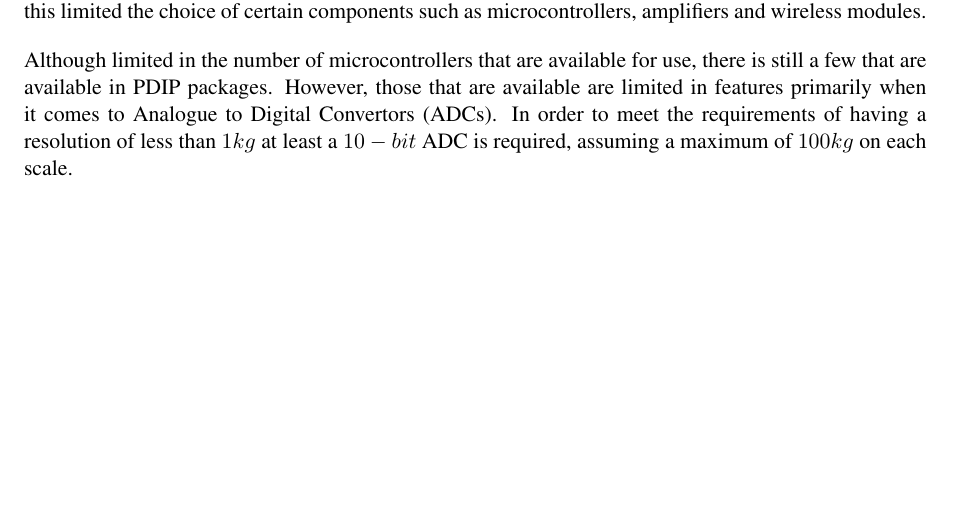
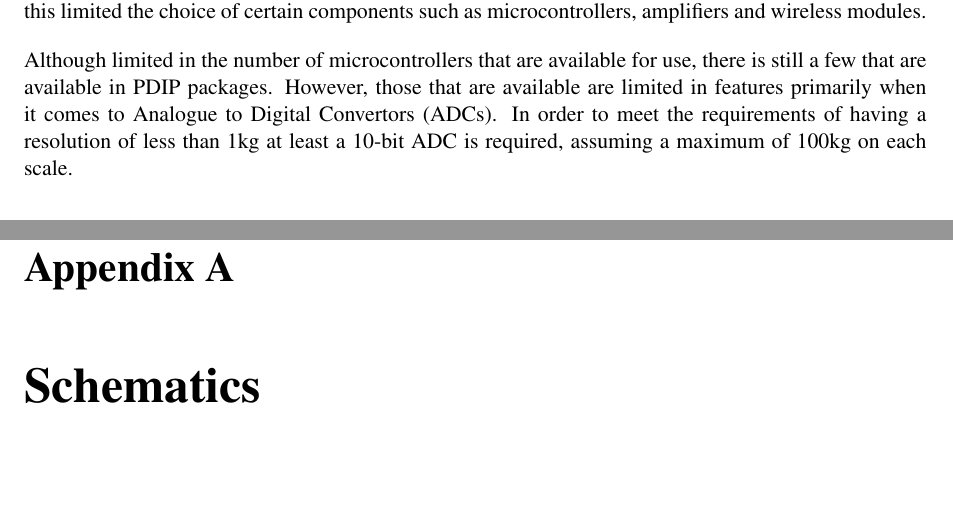
Before and after one commit to kristianhentschel/ESE3H-Team-Project-Group-N, a LaTeX document (tp3/Documentation/TeamN.tex, which reads tp3/Documentation/implementation/hardware.tex): part of page 18 of 27 before the commit and two parts of pages 18 and 28 of 28 after it, the two joined at a grey line, cut so that both start at the same text, the shorter picture padded with empty space. Compiled offline with pdfLaTeX.

Commit message:
added the appendix, still need to sort the PDFs for it though

```diff
--- a/tp3/Documentation/TeamN.tex
+++ b/tp3/Documentation/TeamN.tex
@@ -10,6 +10,8 @@
 \usepackage{url}%
 \usepackage{rotating}
 \usepackage{longtable}
+\usepackage{appendix}
+\usepackage{pdfpages}
 
 \begin{document}
 \title{ESE3: Choose Your Own}
@@ -106,4 +108,7 @@ multimedia content of the project.
 %==============================================================================
 \bibliographystyle{plain}
 \bibliography{TeamN}
+\newpage
+\appendix
+\chapter{Schematics}
 \end{document}
--- a/tp3/Documentation/implementation/hardware.tex
+++ b/tp3/Documentation/implementation/hardware.tex
@@ -2,7 +2,8 @@ There were a number of different constraints placed on the creation of the initi
 
 Although it is possible to use surface mounted components, there is a high potential in causing damage to the component. With this added risk, the decision was made to only use through hole components, this limited the choice of certain components such as microcontrollers, amplifiers and wireless modules.
 
-Although limited in the number of microcontrollers that are available for use, there is still a few that are available in PDIP packages. However, those that are available are limited in features primarily when it comes to Analogue to Digital Convertors (ADCs). In order to meet the requirements of having a resolution of less than $1kg$ at least a $10-bit$ ADC is required, assuming a maximum of $100kg$ on each scale.
+Although limited in the number of microcontrollers that are available for use, there is still a few that are available in PDIP packages. However, those that are available are limited in features primarily when it comes to Analogue to Digital Convertors (ADCs). In order to meet the requirements of having a resolution of less than 1kg at least a 10-bit ADC is required, assuming a maximum of 100kg on each scale.
+
 \begin{center}
 $N_{ADC} = \frac{V_{in}}{LSB}$
 \end{center}
```
